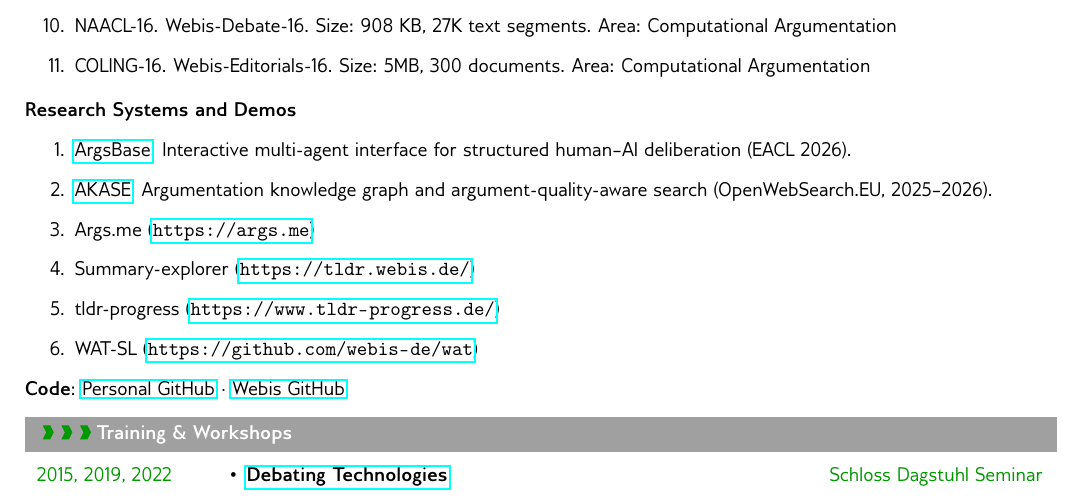
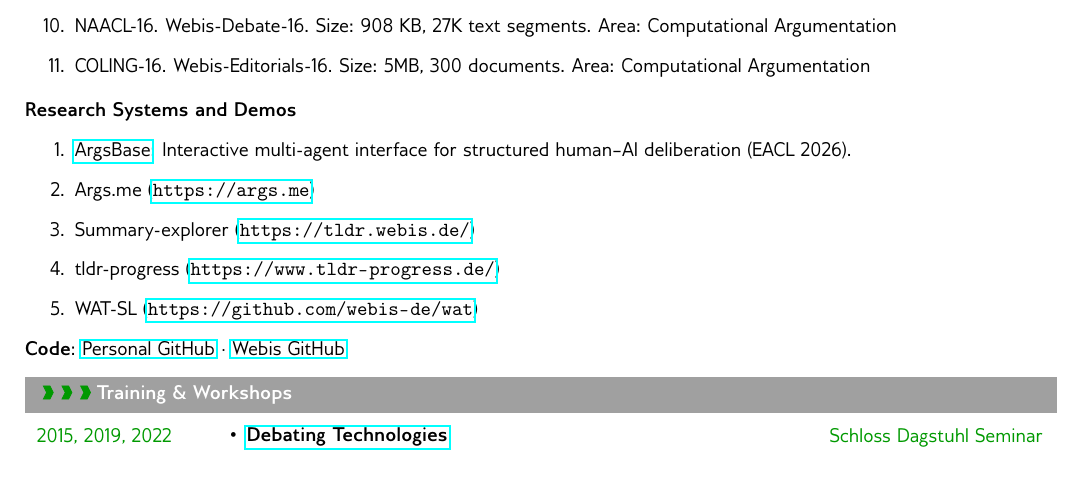
Before and after one commit to Khalid-AlKhatib/CV, a LaTeX document (main.tex, which reads CV.Sections/Datasets.tex): part of page 5 of 9, cut so that both start at the same text. Compiled offline with pdfLaTeX.

Commit message:
Updates from Overleaf

```diff
--- a/CV.Sections/Datasets.tex
+++ b/CV.Sections/Datasets.tex
@@ -24,7 +24,6 @@
 \textbf{Research Systems and Demos}
 \begin{enumerate}
 \item \href{https://argsbase.chat/}{ArgsBase}: Interactive multi-agent interface for structured human--AI deliberation (EACL 2026).
-\item \href{https://openwebsearch.eu/category/third-party-project-results/}{AKASE}: Argumentation knowledge graph and argument-quality-aware search (OpenWebSearch.EU, 2025--2026).
 \item Args.me (\url{https://args.me})
 \item Summary-explorer (\url{https://tldr.webis.de/})
 \item tldr-progress (\url{https://www.tldr-progress.de/})
```
